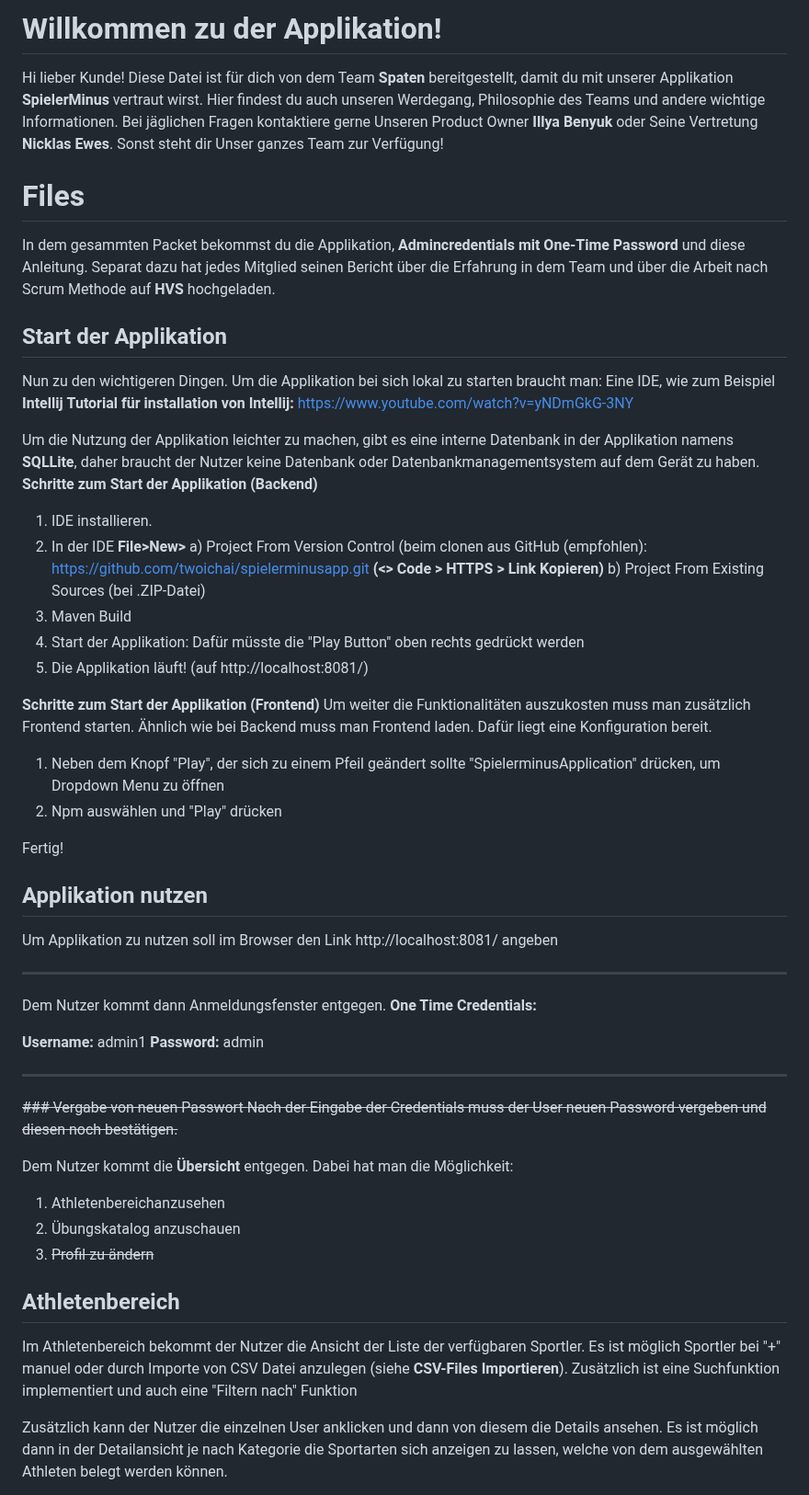
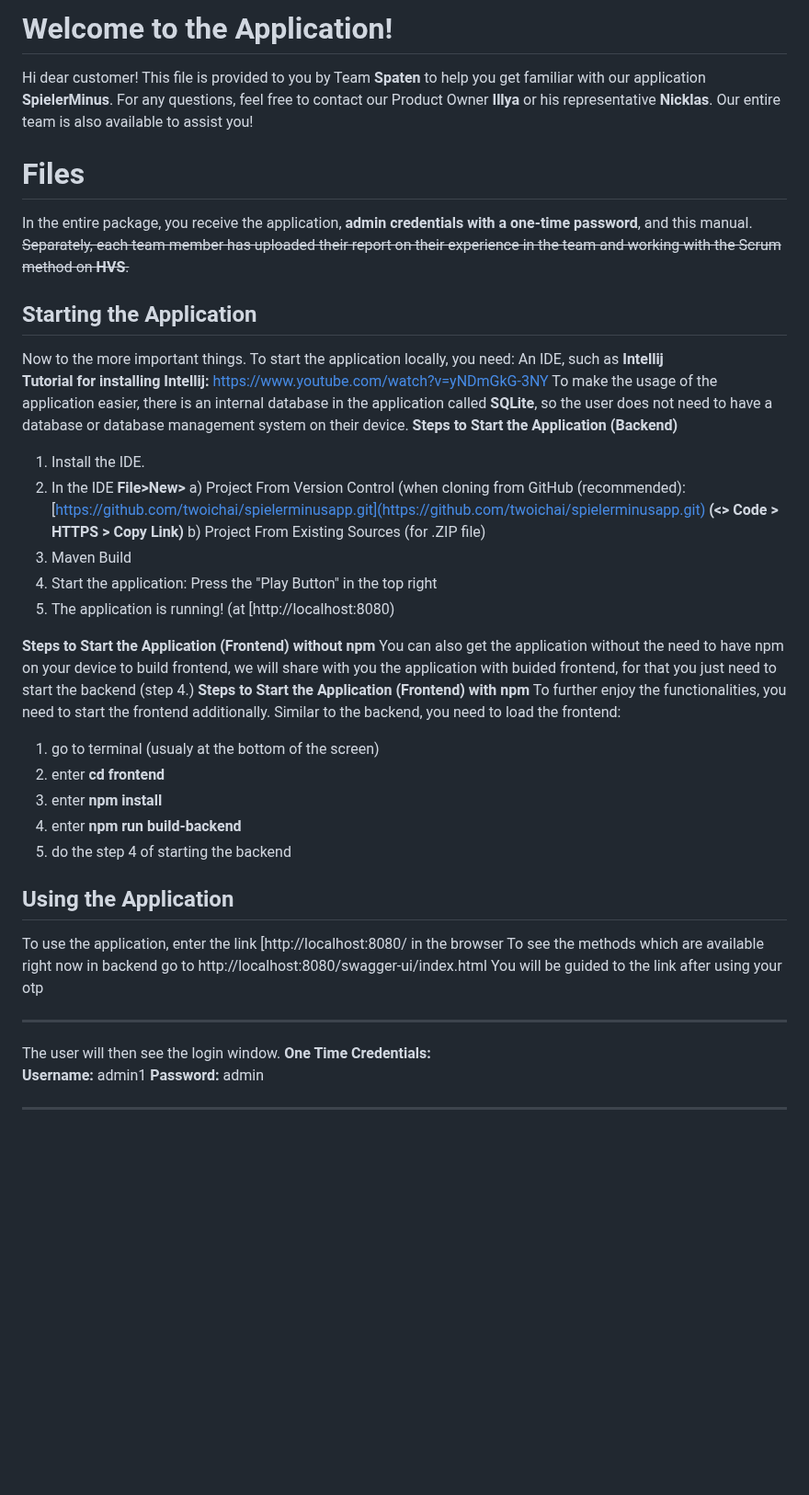
Before and after one commit to twoichai/spielerminusapp, a Markdown page: README.md, the part around one of its changes. Shown at 92% size. GitHub-like rendering; blank space fills up the shorter version.

```diff
--- a/README.md
+++ b/README.md
@@ -1,58 +1,43 @@
-# Willkommen zu der Applikation!
+# Welcome to the Application!
+Hi dear customer! This file is provided to you by Team
+**Spaten** to help you get familiar with our application **SpielerMinus**. For any questions, feel free to contact our Product Owner **Illya** or his representative **Nicklas**.
+Our entire team is also available to assist you!
+# Files
+In the entire package, you receive the application, **admin credentials with a one-time password**, and this manual. ~~Separately, each team member has uploaded their report on their experience in the team and working with the Scrum method on **HVS**.~~
 
-Hi lieber Kunde!  Diese Datei ist für dich von dem Team **Spaten** bereitgestellt, damit du mit unserer Applikation **SpielerMinus** vertraut wirst. Hier findest du auch unseren Werdegang, Philosophie des Teams und andere wichtige Informationen. Bei jäglichen Fragen kontaktiere gerne Unseren Product Owner **Illya Benyuk** oder Seine Vertretung **Nicklas Ewes**. Sonst steht dir Unser ganzes Team zur Verfügung!
+## Starting the Application
+Now to the more important things. To start the application locally, you need: An IDE, such as **Intellij**
+**Tutorial for installing Intellij:** [https://www.youtube.com/watch?v=yNDmGkG-3NY](https://www.youtube.com/watch?v=yNDmGkG-3NY)
+To make the usage of the application easier, there is an internal database in the application called **SQLite**, so the user does not need to have a database or database management system on their device. **Steps to Start the Application (Backend)**
+1. Install the IDE.
+2. In the IDE **File>New>**
+	a) Project From Version Control (when cloning from GitHub (recommended): [https://github.com/twoichai/spielerminusapp.git](https://github.com/twoichai/spielerminusapp.git)
+**(<> Code > HTTPS > Copy Link)**
+b) Project From Existing Sources (for .ZIP file)
+3. Maven Build
+4. Start the application: Press the "Play Button" in the top right
+5.  The application is running! (at [http://localhost:8080)
 
-# Files
+**Steps to Start the Application (Frontend) without npm**
+You can also get the application without the need to have npm on your device to build frontend, we will share with you the application with buided frontend, for that you just need to start the backend (step 4.)
+**Steps to Start the Application (Frontend) with npm**
+To further enjoy the functionalities, you need to start the frontend additionally. Similar to the backend, you need to load the frontend:
+1. go to terminal (usualy at the bottom of the screen)
+2. enter **cd frontend**
+3. enter **npm install**
+4. enter **npm run build-backend**
+5. do the step 4 of starting the backend
 
-In dem gesammten Packet bekommst du die Applikation, **Admincredentials mit One-Time Password** und diese Anleitung. Separat dazu hat jedes Mitglied seinen Bericht über die Erfahrung in dem Team und über die Arbeit nach Scrum Methode auf **HVS** hochgeladen.
-## Start der Applikation
-
-Nun zu den wichtigeren Dingen. Um die Applikation bei sich lokal zu starten braucht man:
-Eine IDE, wie zum Beispiel **Intellij**
-**Tutorial für installation von Intellij:** https://www.youtube.com/watch?v=yNDmGkG-3NY
-
-Um die Nutzung der Applikation leichter zu machen, gibt es eine interne Datenbank in der Applikation namens **SQLLite**, daher braucht der Nutzer keine Datenbank oder Datenbankmanagementsystem auf dem Gerät zu haben.
-**Schritte zum Start der Applikation (Backend)**
-1. IDE installieren.
-2. In der IDE **File>New>**
-	a) Project From Version Control (beim clonen aus GitHub (empfohlen): https://github.com/twoichai/spielerminusapp.git
-	**(<> Code > HTTPS > Link Kopieren)**
-	b) Project From Existing Sources (bei .ZIP-Datei)
-3. Maven Build
-4. Start der Applikation: Dafür müsste die "Play Button" oben rechts gedrückt werden
-5. Die Applikation läuft! (auf http://localhost:8081/)
-
-**Schritte zum Start der Applikation (Frontend)**
-Um weiter die Funktionalitäten auszukosten muss man zusätzlich Frontend starten.
-Ähnlich wie bei Backend muss man Frontend laden. Dafür liegt eine Konfiguration bereit.
-1.  Neben dem Knopf "Play", der sich zu einem Pfeil geändert sollte "SpielerminusApplication" drücken, um Dropdown Menu zu öffnen
-7. Npm auswählen und "Play" drücken
-
-Fertig!
-## Applikation nutzen
-Um Applikation zu nutzen soll im Browser den Link http://localhost:8081/ angeben
+## Using the Application
+To use the application, enter the link [http://localhost:8080/ in the browser
+To see the methods which are available right now in backend go to
+http://localhost:8080/swagger-ui/index.html
+You will be guided to the link after using your otp
 
 ---
-Dem Nutzer kommt dann Anmeldungsfenster entgegen.
+The user will then see the login window.
 **One Time Credentials:**
-
 **Username:** admin1
 **Password:** admin
 
 ---
-~~### Vergabe von neuen Passwort
-Nach der Eingabe der Credentials muss der User neuen Password vergeben und diesen noch bestätigen.~~
-
-Dem Nutzer kommt die **Übersicht** entgegen. Dabei hat man die Möglichkeit:
-1. Athletenbereichanzusehen
-2. Übungskatalog anzuschauen
-3. ~~Profil zu ändern~~
-
-## Athletenbereich
-Im Athletenbereich bekommt der Nutzer die Ansicht der Liste der verfügbaren Sportler.
-Es ist möglich Sportler bei "+" manuel oder durch Importe von CSV Datei anzulegen (siehe **CSV-Files Importieren**).
-Zusätzlich ist eine Suchfunktion implementiert und auch eine "Filtern nach" Funktion
-
-Zusätzlich kann der Nutzer die einzelnen User anklicken und dann von diesem die Details ansehen.
-Es ist möglich dann in der Detailansicht je nach Kategorie die Sportarten sich anzeigen zu lassen, welche von dem ausgewählten Athleten belegt werden können.
-
```
Also changed, not shown: other parts of README.md (+19 -33 lines).
